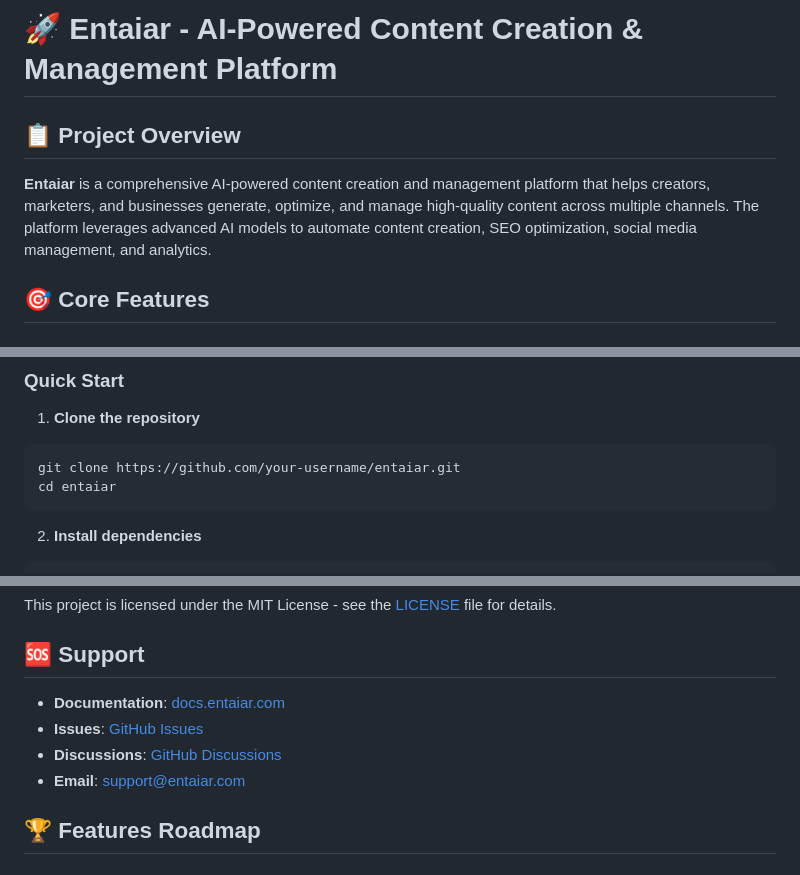
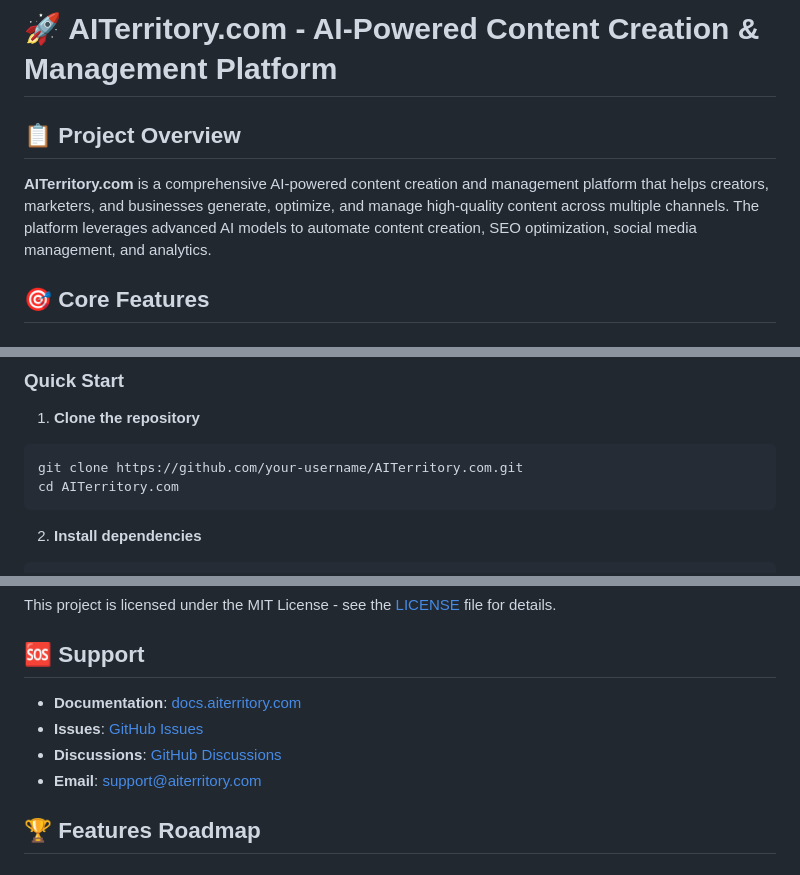
Before and after one commit to Sathishnaik786/AITerritory.com, a Markdown page: README.md, 3 parts joined by grey strips. Drawn GitHub-style.

Commit message:
Update project name to AITerritory.com in README

````diff
--- a/README.md
+++ b/README.md
@@ -1,8 +1,8 @@
-# 🚀 Entaiar - AI-Powered Content Creation & Management Platform
+# 🚀 AITerritory.com - AI-Powered Content Creation & Management Platform
 
 ## 📋 Project Overview
 
-**Entaiar** is a comprehensive AI-powered content creation and management platform that helps creators, marketers, and businesses generate, optimize, and manage high-quality content across multiple channels. The platform leverages advanced AI models to automate content creation, SEO optimization, social media management, and analytics.
+**AITerritory.com** is a comprehensive AI-powered content creation and management platform that helps creators, marketers, and businesses generate, optimize, and manage high-quality content across multiple channels. The platform leverages advanced AI models to automate content creation, SEO optimization, social media management, and analytics.
 
 ## 🎯 Core Features
 
@@ -205,8 +205,8 @@ entaiar/
 
 1. **Clone the repository**
 ```bash
-git clone https://github.com/your-username/entaiar.git
-cd entaiar
+git clone https://github.com/your-username/AITerritory.com.git
+cd AITerritory.com
 ```
 
 2. **Install dependencies**
@@ -305,10 +305,10 @@ This project is licensed under the MIT License - see the [LICENSE](LICENSE) file
 
 ## 🆘 Support
 
-- **Documentation**: [docs.entaiar.com](https://docs.entaiar.com)
-- **Issues**: [GitHub Issues](https://github.com/your-username/entaiar/issues)
-- **Discussions**: [GitHub Discussions](https://github.com/your-username/entaiar/discussions)
-- **Email**: support@entaiar.com
+- **Documentation**: [docs.aiterritory.com](https://docs.aiterritory.com)
+- **Issues**: [GitHub Issues](https://github.com/your-username/AITerritory.com/issues)
+- **Discussions**: [GitHub Discussions](https://github.com/your-username/AITerritory.com/discussions)
+- **Email**: support@aiterritory.com
 
 ## 🏆 Features Roadmap
 
````
Also changed, not shown: other parts of README.md (+3 -3 lines).
